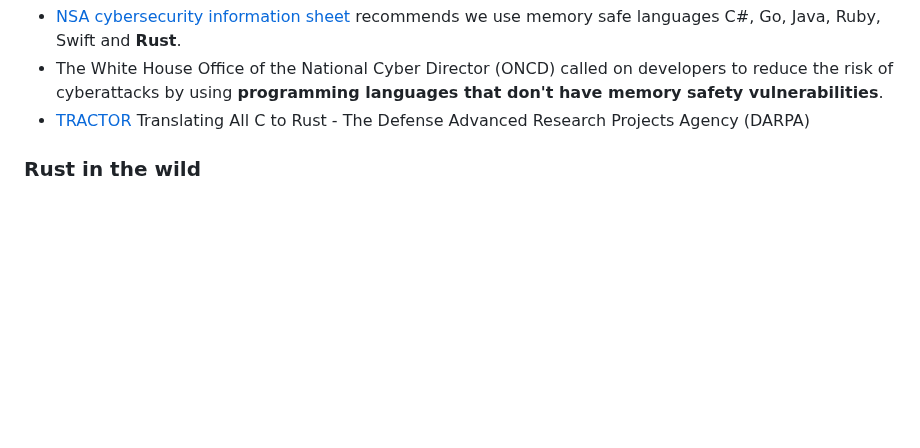
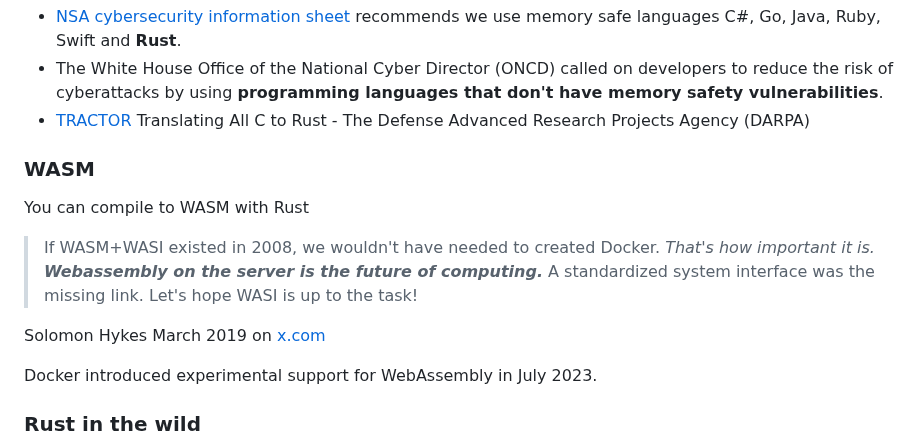
Before and after one commit to peterneave/rust, a Markdown page: README.md, the part around the change. Drawn GitHub-style; blank space fills up the shorter version.

Commit message:
Add WASM Slide

```diff
--- a/README.md
+++ b/README.md
@@ -126,6 +126,15 @@ Look at [memorysafety.org](https://www.memorysafety.org) for some initiatives (c
 - The White House Office of the National Cyber Director (ONCD) called on developers to reduce the risk of cyberattacks by using **programming languages that don't have memory safety vulnerabilities**.
 - [TRACTOR](https://www.darpa.mil/program/translating-all-c-to-rust) Translating All C to Rust - The Defense Advanced Research Projects Agency (DARPA)
 
+### WASM
+
+You can compile to WASM with Rust
+
+>If WASM+WASI existed in 2008, we wouldn't have needed to created Docker. _That's how important it is._ ***Webassembly on the server is the future of computing.*** A standardized system interface was the missing link. Let's hope WASI is up to the task!
+
+Solomon Hykes March 2019 on [x.com](https://x.com/solomonstre/status/1111004913222324225)
+
+Docker introduced experimental support for WebAssembly in July 2023.
 
 ### Rust in the wild
 <!-- header: Rust in the wild -->
```
